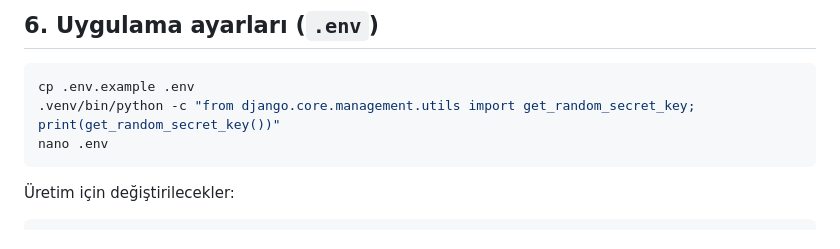
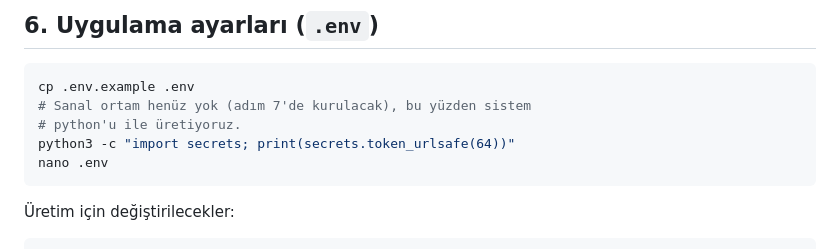
Before and after one commit to ozankaya4/halisahatakip, a Markdown page: deploy/KURULUM.md, the part around the change. Drawn GitHub-style.

````diff
--- a/deploy/KURULUM.md
+++ b/deploy/KURULUM.md
@@ -129,7 +129,9 @@ nano deploy/sunucu.env
 
 ```bash
 cp .env.example .env
-.venv/bin/python -c "from django.core.management.utils import get_random_secret_key; print(get_random_secret_key())"
+# Sanal ortam henüz yok (adım 7'de kurulacak), bu yüzden sistem
+# python'u ile üretiyoruz.
+python3 -c "import secrets; print(secrets.token_urlsafe(64))"
 nano .env
 ```
 
````
Also changed, not shown: deploy/ADIM_ADIM.md (added, +533 -0 lines).
